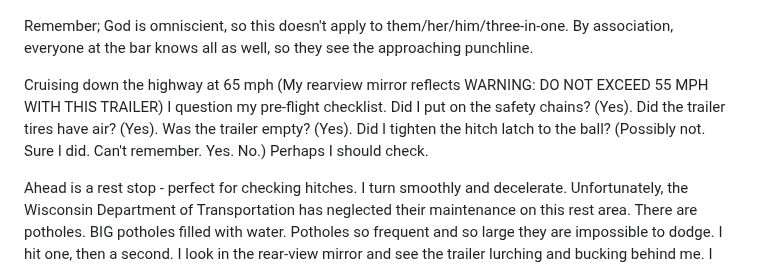
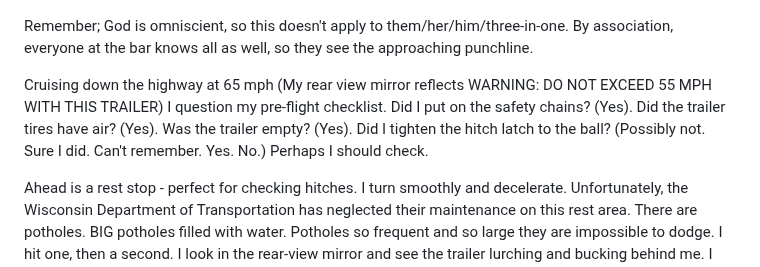
Before and after one commit to mnr/writing-wip, a Markdown page: dimensions_living_book/furnishedApartment.md, the part around one of its changes. Rendered like a GitHub page.

```diff
--- a/dimensions_living_book/furnishedApartment.md
+++ b/dimensions_living_book/furnishedApartment.md
@@ -68,7 +68,7 @@ There is a graphic counseling device called Johari's Window. It is used to help
 
 Remember; God is omniscient, so this doesn't apply to them/her/him/three-in-one. By association, everyone at the bar knows all as well, so they see the approaching punchline.
 
-Cruising down the highway at 65 mph (My rearview mirror reflects WARNING: DO NOT EXCEED 55 MPH WITH THIS TRAILER) I question my pre-flight checklist. Did I put on the safety chains? (Yes). Did the trailer tires have air? (Yes). Was the trailer empty? (Yes). Did I tighten the hitch latch to the ball? (Possibly not. Sure I did. Can't remember. Yes. No.) Perhaps I should check.
+Cruising down the highway at 65 mph (My rear view mirror reflects WARNING: DO NOT EXCEED 55 MPH WITH THIS TRAILER) I question my pre-flight checklist. Did I put on the safety chains? (Yes). Did the trailer tires have air? (Yes). Was the trailer empty? (Yes). Did I tighten the hitch latch to the ball? (Possibly not. Sure I did. Can't remember. Yes. No.) Perhaps I should check.
 
 Ahead is a rest stop - perfect for checking hitches. I turn smoothly and decelerate. Unfortunately, the Wisconsin Department of Transportation has neglected their maintenance on this rest area. There are potholes. BIG potholes filled with water. Potholes so frequent and so large they are impossible to dodge. I hit one, then a second. I look in the rear-view mirror and see the trailer lurching and bucking behind me. I feel a tug; the trailer has clearly jumped off the ball and is now free to run me down or puncture my gas tank. I sloooowly come to a stop, trying not to irritate this 6x12 untethered monster trailing my car.
 
```
Also changed, not shown: other parts of dimensions_living_book/furnishedApartment.md (+1 -1 lines).
